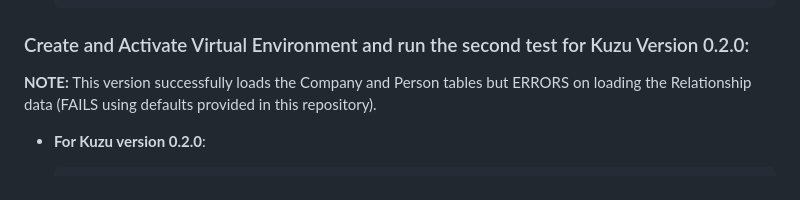
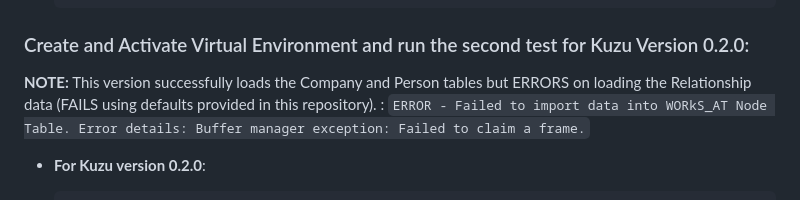
Before and after one commit to saschamcdonald/ch_06_kuzudb_tests, a Markdown page: README.md, the part around the change. Drawn GitHub-style.

Commit message:
readme -error messages added

```diff
--- a/README.md
+++ b/README.md
@@ -129,7 +129,7 @@ After installing the desired Python version, you can create a virtual environmen
 
 ### Create and Activate Virtual Environment and run the second test for Kuzu Version 0.2.0:
 
-**NOTE:** This version successfully loads the Company and Person tables but ERRORS on loading the Relationship data (FAILS using defaults provided in this repository).
+**NOTE:** This version successfully loads the Company and Person tables but ERRORS on loading the Relationship data (FAILS using defaults provided in this repository). : `ERROR - Failed to import data into WORkS_AT Node Table. Error details: Buffer manager exception: Failed to claim a frame.`
 
 - **For Kuzu version 0.2.0**:
 
```
